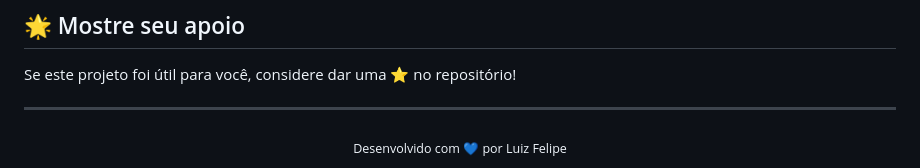
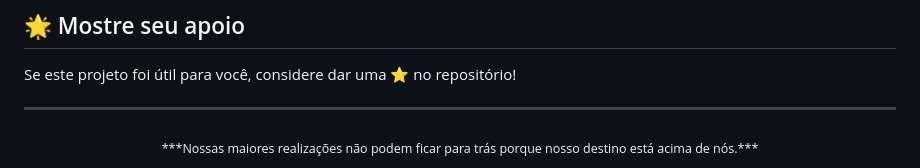
Before and after one commit to luizfxdev/desafio_325, a Markdown page: README.md, the part around the change. GitHub-like rendering.

Commit message:
Update footer text in README.md

```diff
--- a/README.md
+++ b/README.md
@@ -245,5 +245,5 @@ Se este projeto foi útil para você, considere dar uma ⭐️ no repositório!
 ---
 
 <div align="center">
-  <sub>Desenvolvido com 💙 por Luiz Felipe</sub>
+  <sub> ***Nossas maiores realizações não podem ficar para trás porque nosso destino está acima de nós.*** </sub>
 </div>
```
